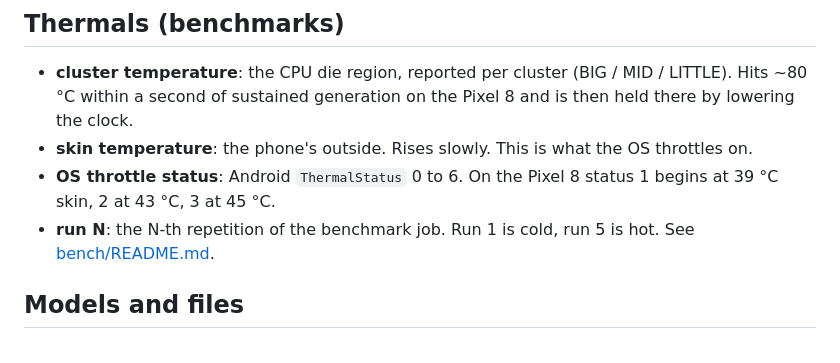
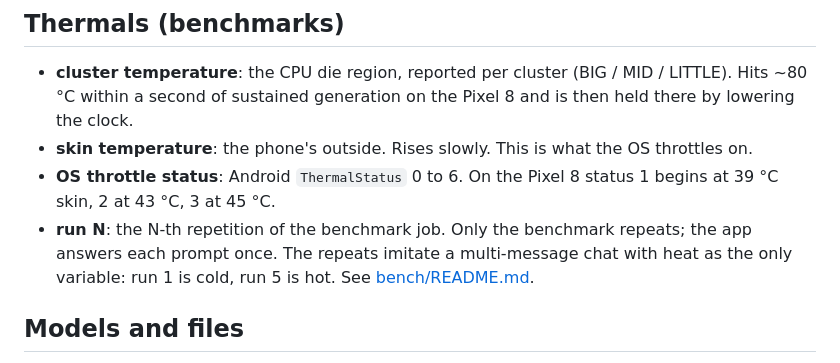
Before and after one commit to RaihanulHaque/kiln, a Markdown page: docs/GLOSSARY.md, the part around the change. Rendered like a GitHub page.

```diff
--- a/docs/GLOSSARY.md
+++ b/docs/GLOSSARY.md
@@ -68,8 +68,10 @@ confuses you, it should be here. If it is not, add it.
 - **skin temperature**: the phone's outside. Rises slowly. This is what the OS throttles on.
 - **OS throttle status**: Android `ThermalStatus` 0 to 6. On the Pixel 8 status 1 begins at
   39 °C skin, 2 at 43 °C, 3 at 45 °C.
-- **run N**: the N-th repetition of the benchmark job. Run 1 is cold, run 5 is hot. See
-  [bench/README.md](bench/README.md#how-to-read-the-tables).
+- **run N**: the N-th repetition of the benchmark job. Only the benchmark repeats; the app
+  answers each prompt once. The repeats imitate a multi-message chat with heat as the only
+  variable: run 1 is cold, run 5 is hot. See
+  [bench/README.md](bench/README.md#why-the-same-prompt-runs-5-times).
 
 ## Models and files
 
```
Also changed, not shown: docs/bench/README.md (+14 -0 lines).
